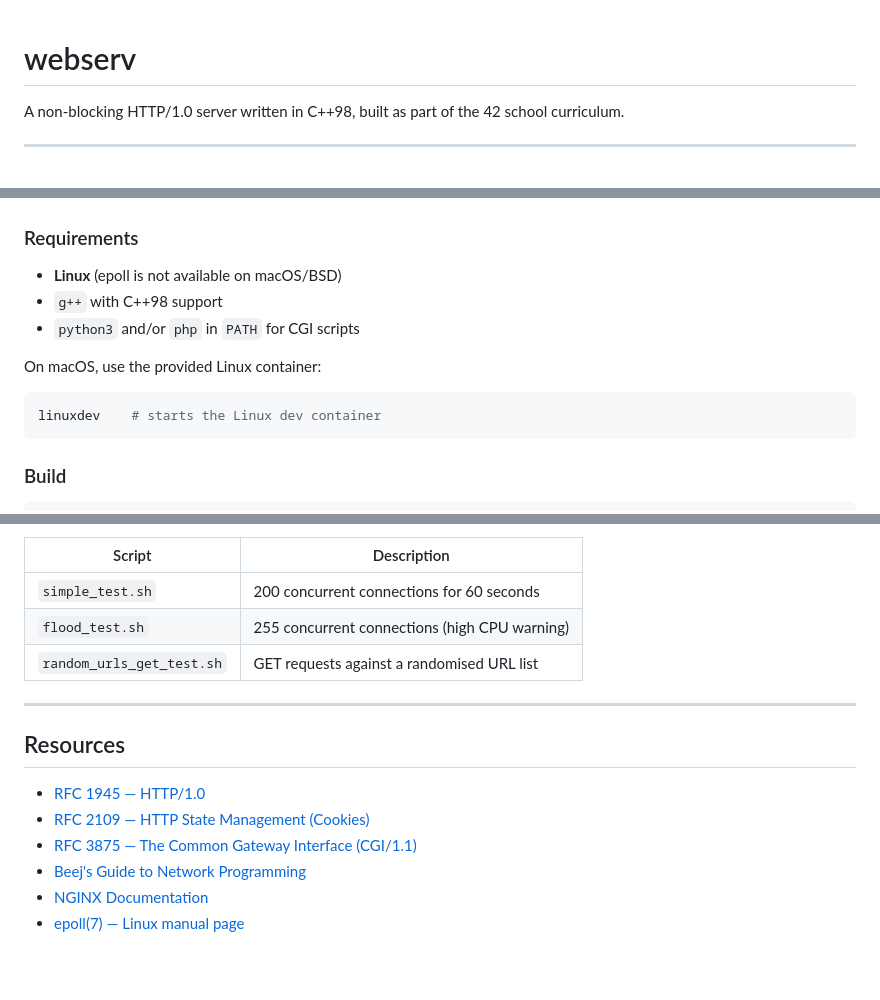
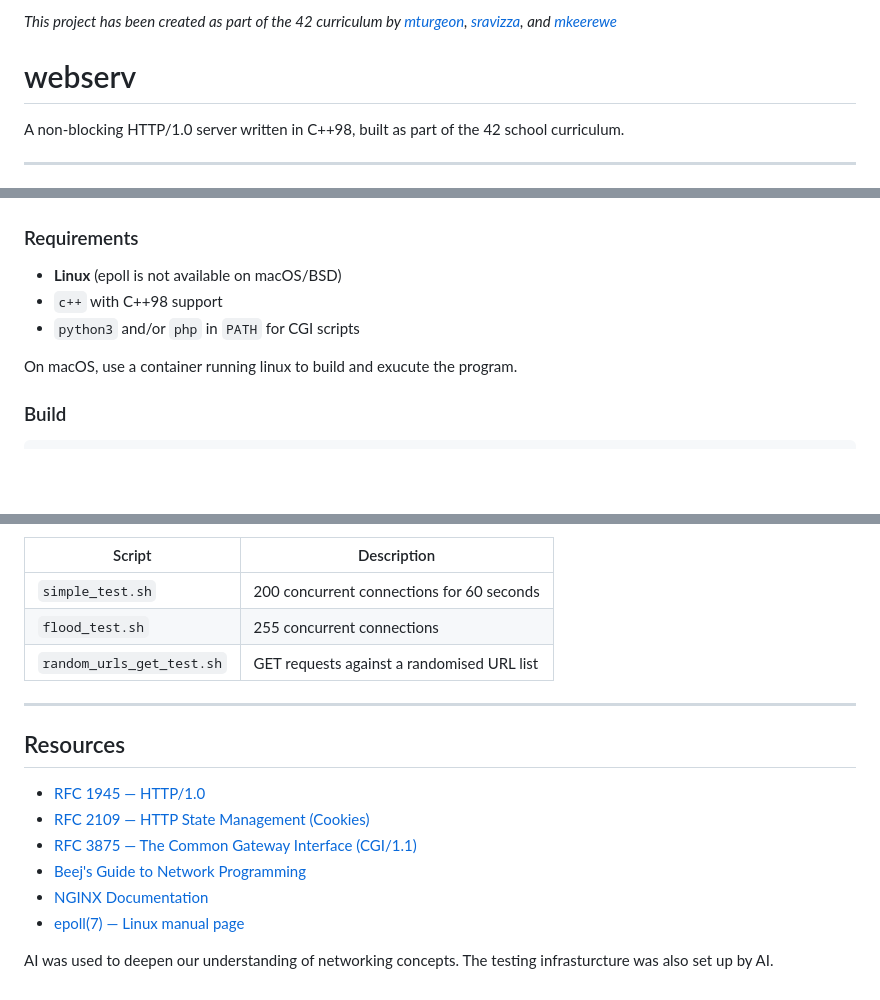
Before and after one commit to tkeereweer/42_webserv, a Markdown page: README.md, 3 parts joined by grey strips. Rendered like a GitHub page; blank space fills up the shorter version.

Commit message:
feat: updated README

````diff
--- a/README.md
+++ b/README.md
@@ -1,3 +1,5 @@
+*This project has been created as part of the 42 curriculum by [mturgeon](https://github.com/Maxkirit), [sravizza](https://github.com/Piccolo-42), and [mkeerewe](https://github.com/tkeereweer)*
+
 # webserv
 
 A non-blocking HTTP/1.0 server written in C++98, built as part of the 42 school curriculum.
@@ -362,14 +362,10 @@ server {
 ### Requirements
 
 - **Linux** (epoll is not available on macOS/BSD)
-- `g++` with C++98 support
+- `c++` with C++98 support
 - `python3` and/or `php` in `PATH` for CGI scripts
 
-On macOS, use the provided Linux container:
-
-```bash
-linuxdev    # starts the Linux dev container
-```
+On macOS, use a container running linux to build and exucute the program.
 
 ### Build
 
@@ -471,7 +467,7 @@ docker run -it --rm --network=test-network --name=tester \
 | Script                    | Description                                      |
 |---------------------------|--------------------------------------------------|
 | `simple_test.sh`          | 200 concurrent connections for 60 seconds        |
-| `flood_test.sh`           | 255 concurrent connections (high CPU warning)    |
+| `flood_test.sh`           | 255 concurrent connections                       |
 | `random_urls_get_test.sh` | GET requests against a randomised URL list       |
 
 ---
@@ -485,2 +481,4 @@ docker run -it --rm --network=test-network --name=tester \
 - [NGINX Documentation](https://nginx.org/en/docs/)
 - [epoll(7) — Linux manual page](https://man7.org/linux/man-pages/man7/epoll.7.html)
+
+AI was used to deepen our understanding of networking concepts. The testing infrasturcture was also set up by AI.
````
Also changed, not shown: other parts of README.md (+1 -3 lines).
